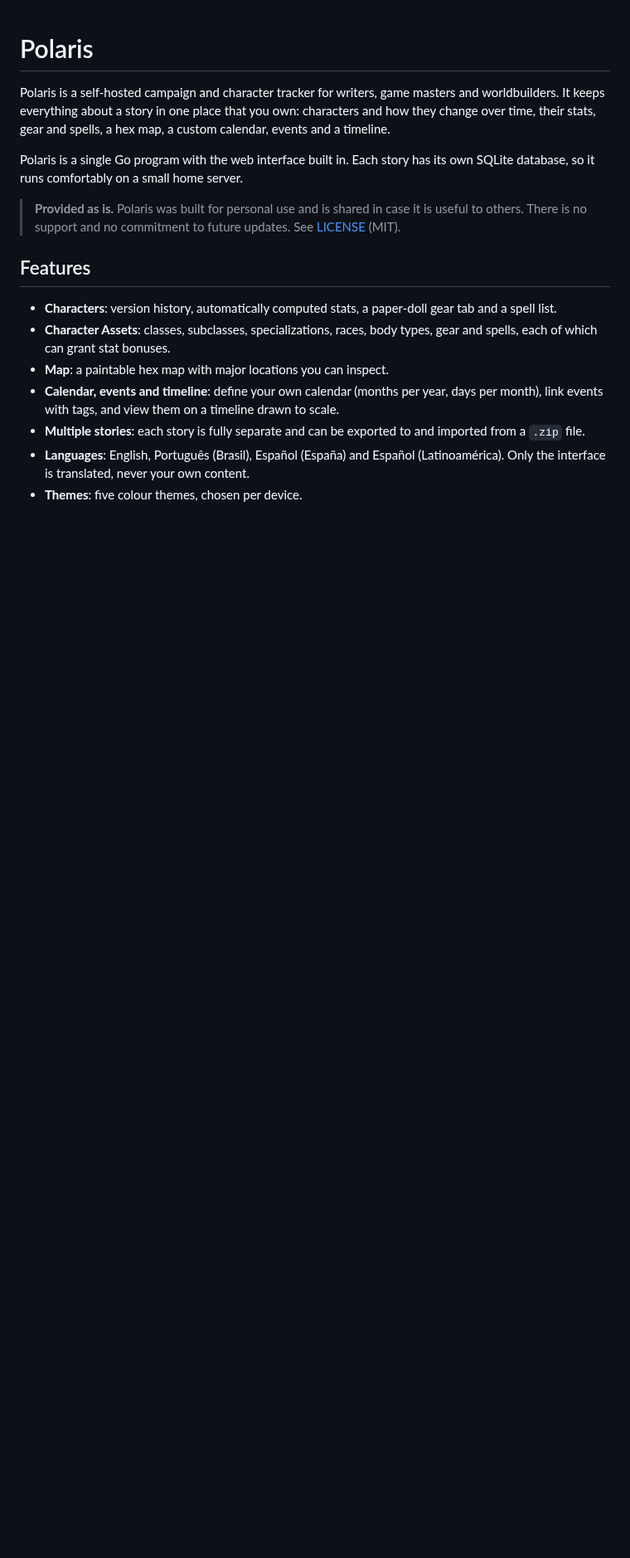
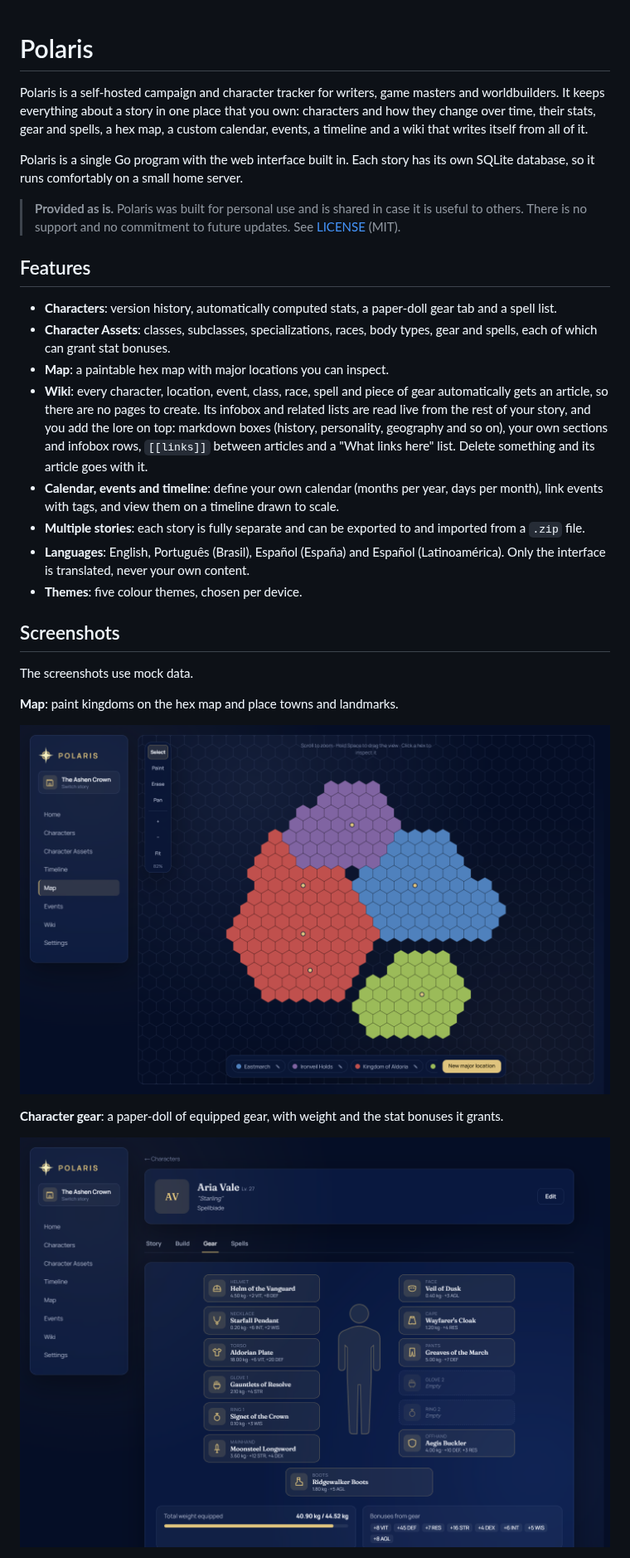
Before and after one commit to AstraLumi/polaris, a Markdown page: README.md, the part around one of its changes. Shown at 83% size. Rendered like a GitHub page; pictures changed too: docs/screenshots/gear.png (added), docs/screenshots/map.png (added); blank space fills up the shorter version.

Commit message:
Document the wiki in the README and add screenshots
Co-Authored-By: Claude Sonnet 5.5 <noreply@anthropic.com>

```diff
--- a/README.md
+++ b/README.md
@@ -3,7 +3,8 @@
 Polaris is a self-hosted campaign and character tracker for writers, game
 masters and worldbuilders. It keeps everything about a story in one place
 that you own: characters and how they change over time, their stats, gear and
-spells, a hex map, a custom calendar, events and a timeline.
+spells, a hex map, a custom calendar, events, a timeline and a wiki that
+writes itself from all of it.
 
 Polaris is a single Go program with the web interface built in. Each story
 has its own SQLite database, so it runs comfortably on a small home server.
@@ -19,6 +20,12 @@ has its own SQLite database, so it runs comfortably on a small home server.
 - **Character Assets**: classes, subclasses, specializations, races, body
   types, gear and spells, each of which can grant stat bonuses.
 - **Map**: a paintable hex map with major locations you can inspect.
+- **Wiki**: every character, location, event, class, race, spell and piece
+  of gear automatically gets an article, so there are no pages to create. Its
+  infobox and related lists are read live from the rest of your story, and you
+  add the lore on top: markdown boxes (history, personality, geography and so
+  on), your own sections and infobox rows, `[[links]]` between articles and a
+  "What links here" list. Delete something and its article goes with it.
 - **Calendar, events and timeline**: define your own calendar (months per year,
   days per month), link events with tags, and view them on a timeline drawn to
   scale.
@@ -27,3 +34,17 @@ has its own SQLite database, so it runs comfortably on a small home server.
 - **Languages**: English, Português (Brasil), Español (España) and Español
   (Latinoamérica). Only the interface is translated, never your own content.
 - **Themes**: five colour themes, chosen per device.
+
+## Screenshots
+
+The screenshots use mock data.
+
+**Map**: paint kingdoms on the hex map and place towns and landmarks.
+
+![The hex map with four painted kingdoms](docs/screenshots/map.png)
+
+**Character gear**: a paper-doll of equipped gear, with weight and the stat
+bonuses it grants.
+
+![A character's gear tab](docs/screenshots/gear.png)
+
```
Also changed, not shown: other parts of README.md (+6 -0 lines), docs/screenshots/wiki-index.png (added), docs/screenshots/wiki.png (added).
